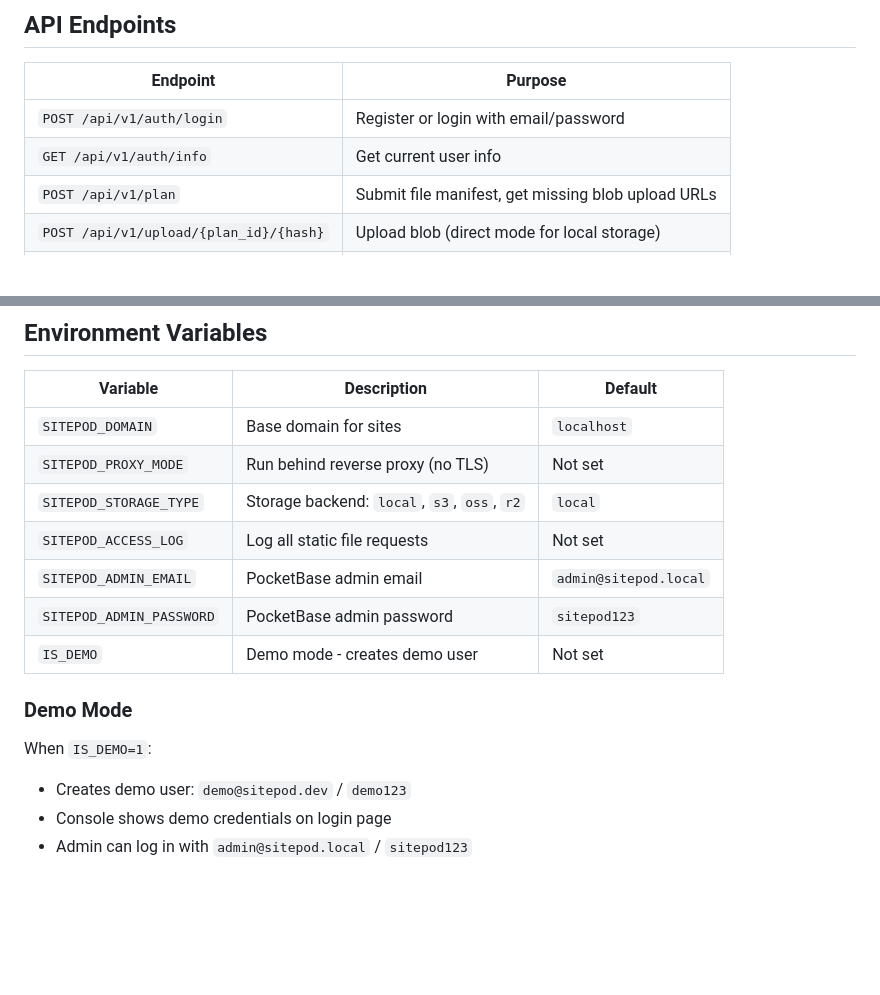
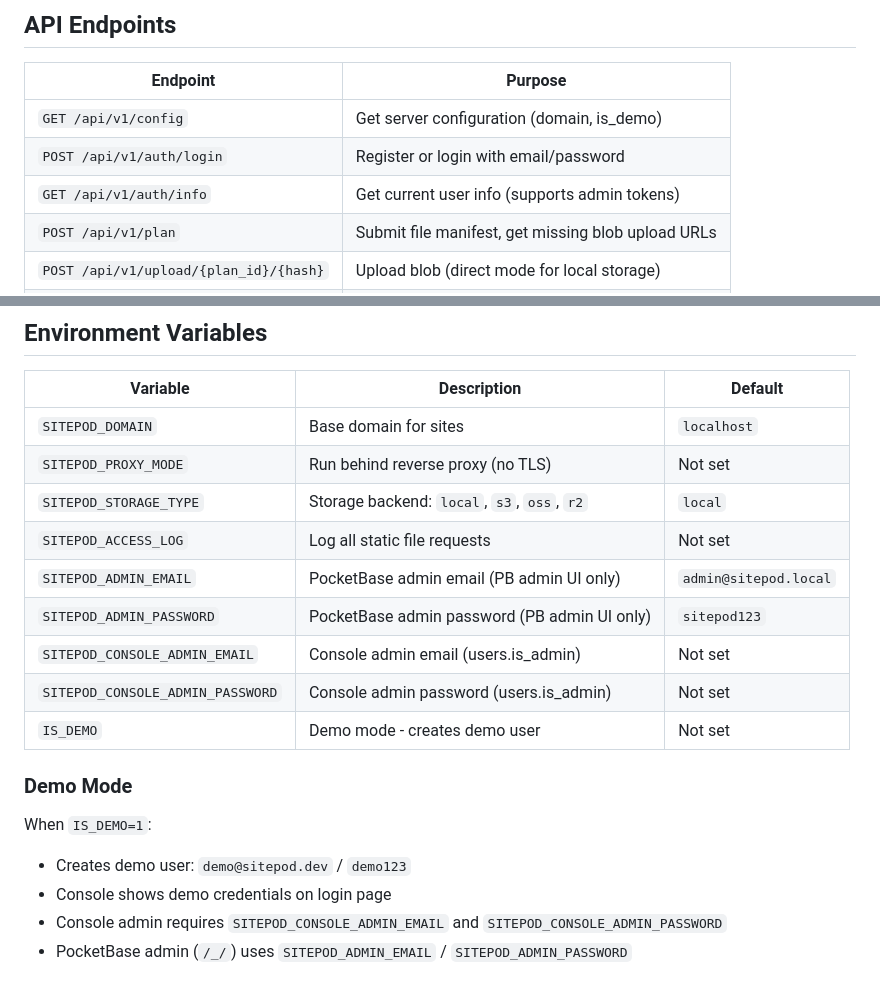
Before and after one commit to sitepod-dev/sitepod, a Markdown page: CLAUDE.md, 2 parts joined by grey strips. GitHub-like rendering; blank space fills up the shorter version.

Commit message:
docs: add /api/v1/config endpoint to API documentation

```diff
--- a/CLAUDE.md
+++ b/CLAUDE.md
@@ -180,8 +180,9 @@ data/
 
 | Endpoint | Purpose |
 |----------|---------|
+| `GET /api/v1/config` | Get server configuration (domain, is_demo) |
 | `POST /api/v1/auth/login` | Register or login with email/password |
-| `GET /api/v1/auth/info` | Get current user info |
+| `GET /api/v1/auth/info` | Get current user info (supports admin tokens) |
 | `POST /api/v1/plan` | Submit file manifest, get missing blob upload URLs |
 | `POST /api/v1/upload/{plan_id}/{hash}` | Upload blob (direct mode for local storage) |
 | `POST /api/v1/commit` | Confirm upload completion, create image |
@@ -230,8 +231,10 @@ sitepod console        # Open SitePod console in browser
 | `SITEPOD_PROXY_MODE` | Run behind reverse proxy (no TLS) | Not set |
 | `SITEPOD_STORAGE_TYPE` | Storage backend: `local`, `s3`, `oss`, `r2` | `local` |
 | `SITEPOD_ACCESS_LOG` | Log all static file requests | Not set |
-| `SITEPOD_ADMIN_EMAIL` | PocketBase admin email | `admin@sitepod.local` |
-| `SITEPOD_ADMIN_PASSWORD` | PocketBase admin password | `sitepod123` |
+| `SITEPOD_ADMIN_EMAIL` | PocketBase admin email (PB admin UI only) | `admin@sitepod.local` |
+| `SITEPOD_ADMIN_PASSWORD` | PocketBase admin password (PB admin UI only) | `sitepod123` |
+| `SITEPOD_CONSOLE_ADMIN_EMAIL` | Console admin email (users.is_admin) | Not set |
+| `SITEPOD_CONSOLE_ADMIN_PASSWORD` | Console admin password (users.is_admin) | Not set |
 | `IS_DEMO` | Demo mode - creates demo user | Not set |
 
 ### Demo Mode
@@ -239,4 +242,5 @@ sitepod console        # Open SitePod console in browser
 When `IS_DEMO=1`:
 - Creates demo user: `demo@sitepod.dev` / `demo123`
 - Console shows demo credentials on login page
-- Admin can log in with `admin@sitepod.local` / `sitepod123`
+- Console admin requires `SITEPOD_CONSOLE_ADMIN_EMAIL` and `SITEPOD_CONSOLE_ADMIN_PASSWORD`
+- PocketBase admin (`/_/`) uses `SITEPOD_ADMIN_EMAIL` / `SITEPOD_ADMIN_PASSWORD`
```
